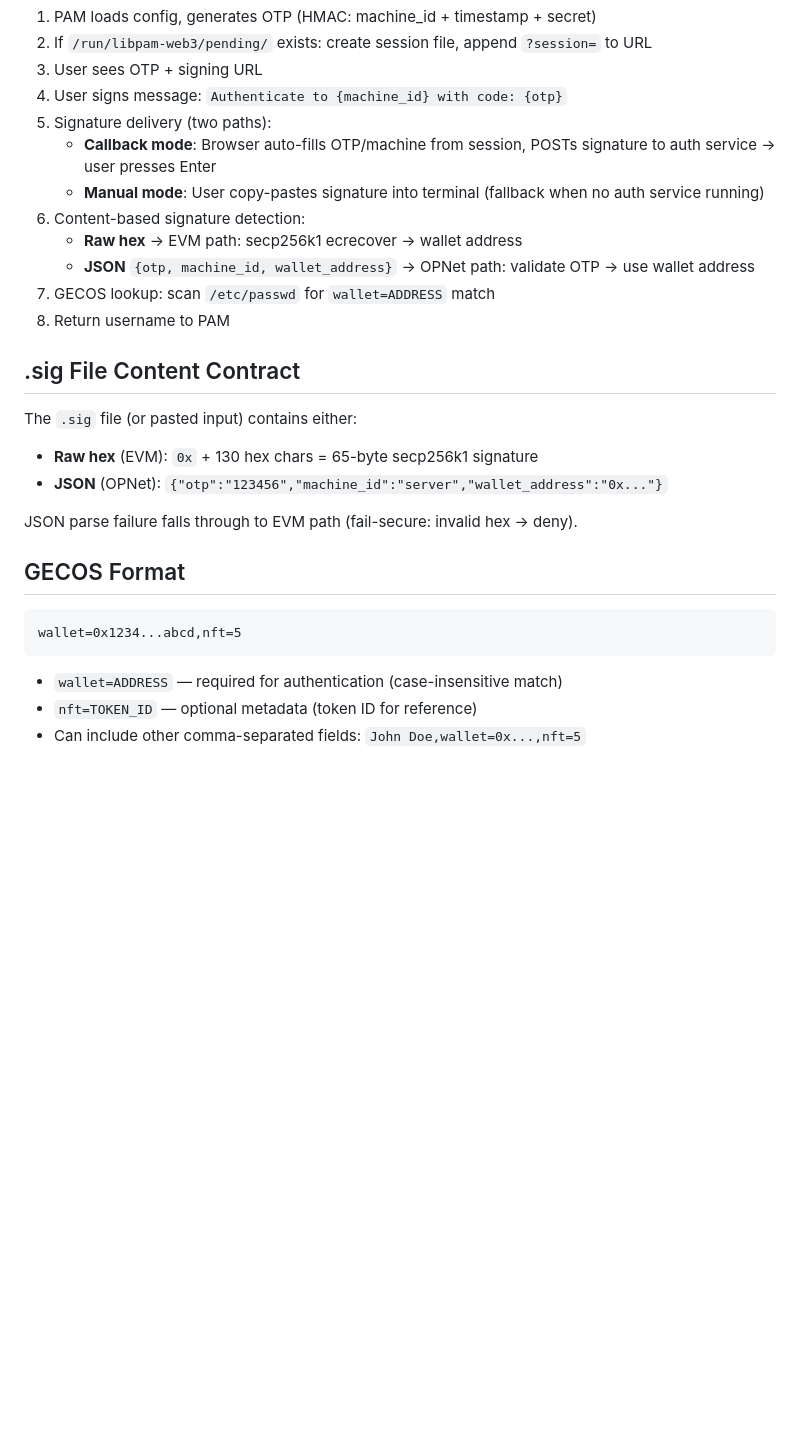
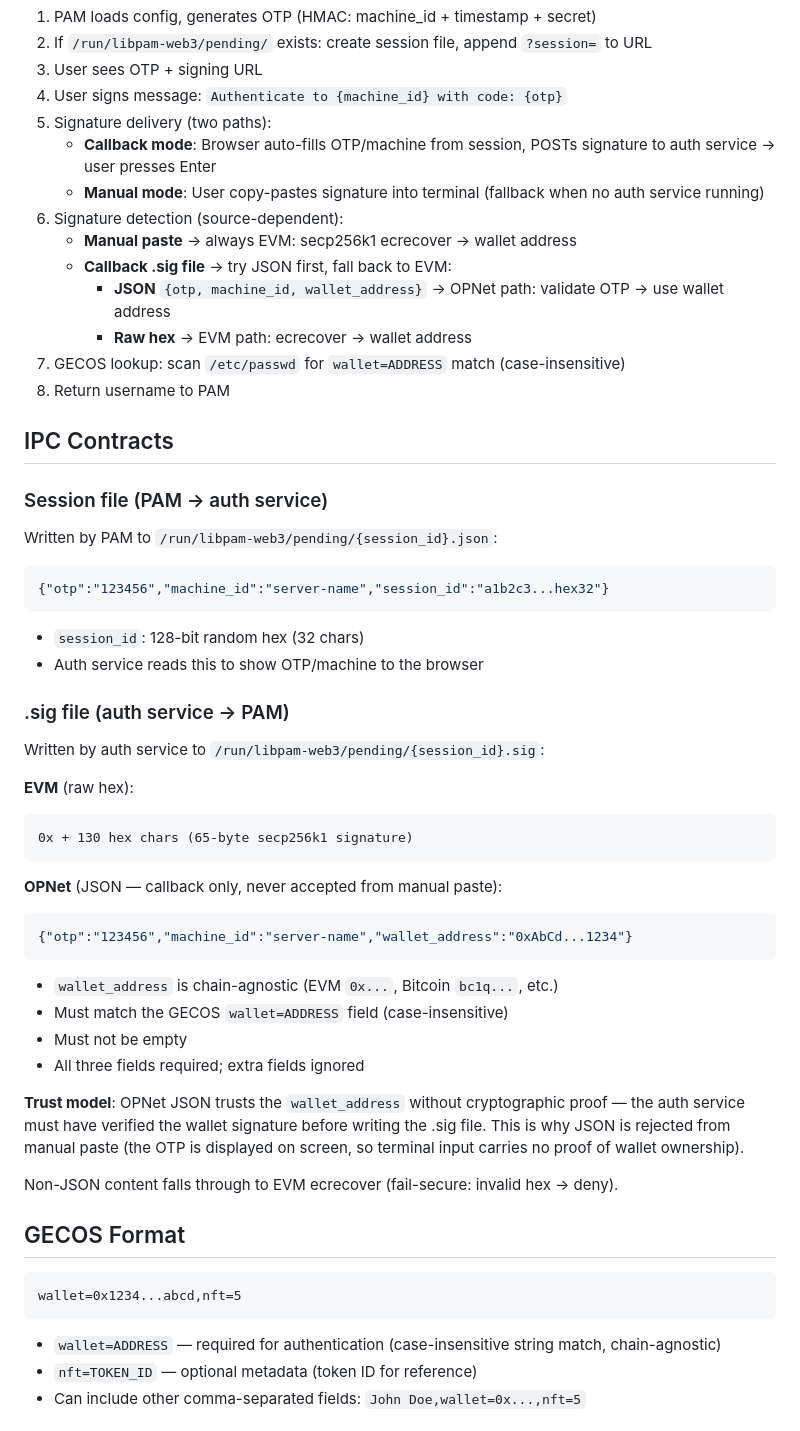
Before and after one commit to mwaddip/libpam-web3, a Markdown page: CLAUDE.md, the part around the change. Drawn GitHub-style; blank space fills up the shorter version.

Commit message:
Document IPC contracts: session file, .sig file, trust model
Add complete interface documentation for:
- Session JSON format (PAM → auth service)
- .sig file formats (auth service → PAM): EVM raw hex and OPNet JSON
- Trust model: why OPNet JSON is callback-only
- Chain-agnostic wallet_address field
- Case-insensitive GECOS matching

Co-Authored-By: Claude Opus 4.6 <noreply@anthropic.com>

````diff
--- a/CLAUDE.md
+++ b/CLAUDE.md
@@ -88,19 +88,49 @@ otp_ttl_seconds = 300
 5. Signature delivery (two paths):
    - **Callback mode**: Browser auto-fills OTP/machine from session, POSTs signature to auth service → user presses Enter
    - **Manual mode**: User copy-pastes signature into terminal (fallback when no auth service running)
-6. Content-based signature detection:
-   - **Raw hex** → EVM path: secp256k1 ecrecover → wallet address
-   - **JSON** `{otp, machine_id, wallet_address}` → OPNet path: validate OTP → use wallet address
-7. GECOS lookup: scan `/etc/passwd` for `wallet=ADDRESS` match
+6. Signature detection (source-dependent):
+   - **Manual paste** → always EVM: secp256k1 ecrecover → wallet address
+   - **Callback .sig file** → try JSON first, fall back to EVM:
+     - **JSON** `{otp, machine_id, wallet_address}` → OPNet path: validate OTP → use wallet address
+     - **Raw hex** → EVM path: ecrecover → wallet address
+7. GECOS lookup: scan `/etc/passwd` for `wallet=ADDRESS` match (case-insensitive)
 8. Return username to PAM
 
-## .sig File Content Contract
+## IPC Contracts
 
-The `.sig` file (or pasted input) contains either:
-- **Raw hex** (EVM): `0x` + 130 hex chars = 65-byte secp256k1 signature
-- **JSON** (OPNet): `{"otp":"123456","machine_id":"server","wallet_address":"0x..."}`
+### Session file (PAM → auth service)
 
-JSON parse failure falls through to EVM path (fail-secure: invalid hex → deny).
+Written by PAM to `/run/libpam-web3/pending/{session_id}.json`:
+
+```json
+{"otp":"123456","machine_id":"server-name","session_id":"a1b2c3...hex32"}
+```
+
+- `session_id`: 128-bit random hex (32 chars)
+- Auth service reads this to show OTP/machine to the browser
+
+### .sig file (auth service → PAM)
+
+Written by auth service to `/run/libpam-web3/pending/{session_id}.sig`:
+
+**EVM** (raw hex):
+```
+0x + 130 hex chars (65-byte secp256k1 signature)
+```
+
+**OPNet** (JSON — callback only, never accepted from manual paste):
+```json
+{"otp":"123456","machine_id":"server-name","wallet_address":"0xAbCd...1234"}
+```
+
+- `wallet_address` is chain-agnostic (EVM `0x...`, Bitcoin `bc1q...`, etc.)
+- Must match the GECOS `wallet=ADDRESS` field (case-insensitive)
+- Must not be empty
+- All three fields required; extra fields ignored
+
+**Trust model**: OPNet JSON trusts the `wallet_address` without cryptographic proof — the auth service must have verified the wallet signature before writing the .sig file. This is why JSON is rejected from manual paste (the OTP is displayed on screen, so terminal input carries no proof of wallet ownership).
+
+Non-JSON content falls through to EVM ecrecover (fail-secure: invalid hex → deny).
 
 ## GECOS Format
 
@@ -108,7 +138,7 @@ JSON parse failure falls through to EVM path (fail-secure: invalid hex → deny)
 wallet=0x1234...abcd,nft=5
 ```
 
-- `wallet=ADDRESS` — required for authentication (case-insensitive match)
+- `wallet=ADDRESS` — required for authentication (case-insensitive string match, chain-agnostic)
 - `nft=TOKEN_ID` — optional metadata (token ID for reference)
 - Can include other comma-separated fields: `John Doe,wallet=0x...,nft=5`
 
````
